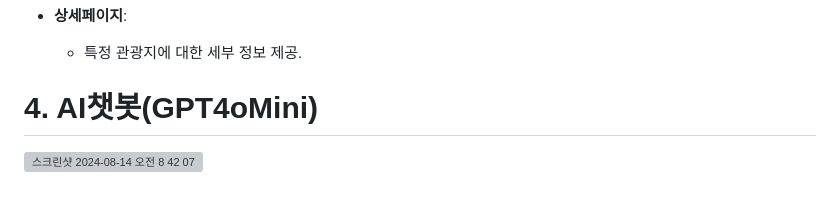
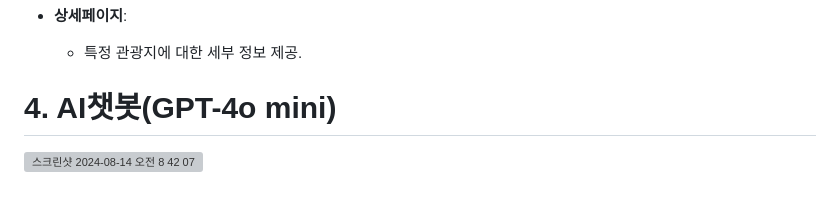
Before and after one commit to K-HTML-ICE/Atthi, a Markdown page: README.md, the part around the change. Drawn GitHub-style; grey boxes are pictures that could not be loaded.

```diff
--- a/README.md
+++ b/README.md
@@ -42,7 +42,7 @@
 - **상세페이지**:
   - 특정 관광지에 대한 세부 정보 제공.
 
-# 4. AI챗봇(GPT4oMini)
+# 4. AI챗봇(GPT-4o mini)
 <img width="500" alt="스크린샷 2024-08-14 오전 8 42 07" src="https://github.com/user-attachments/assets/4cda3b68-43c8-4d00-8a6d-6d8c8756c3d1">
 <br/>
 <br/>
```
